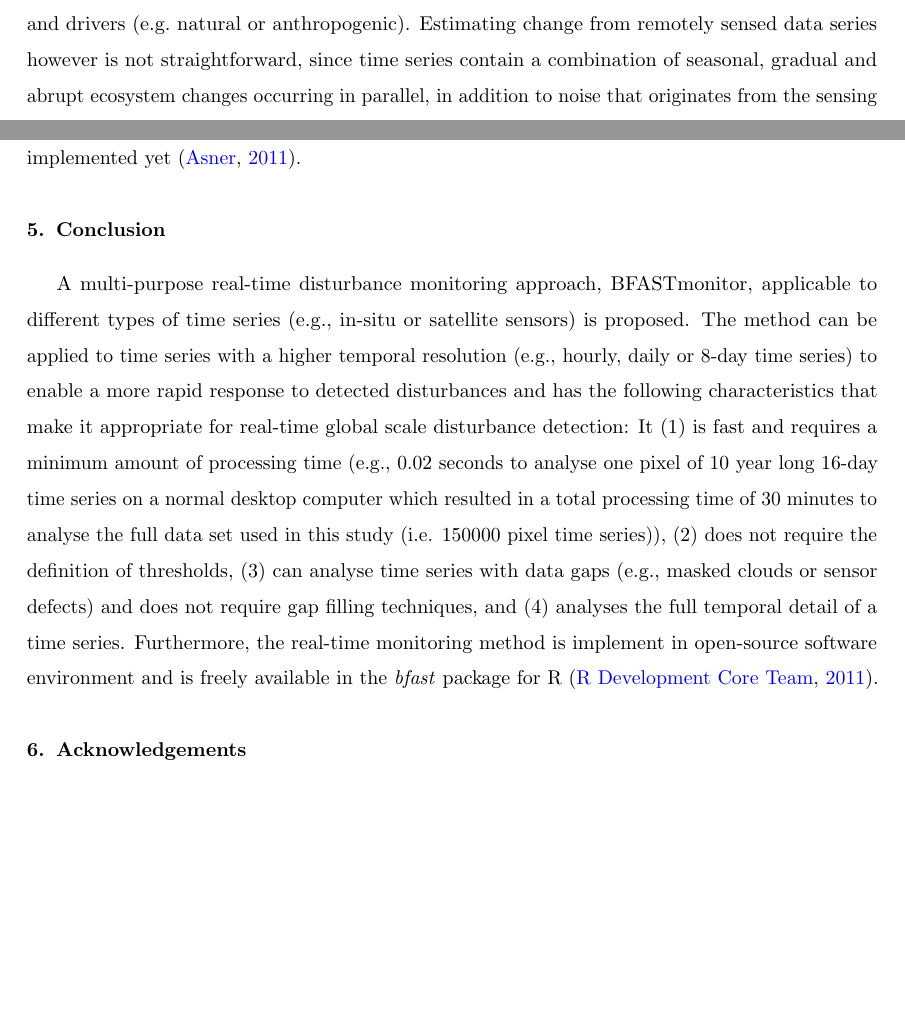
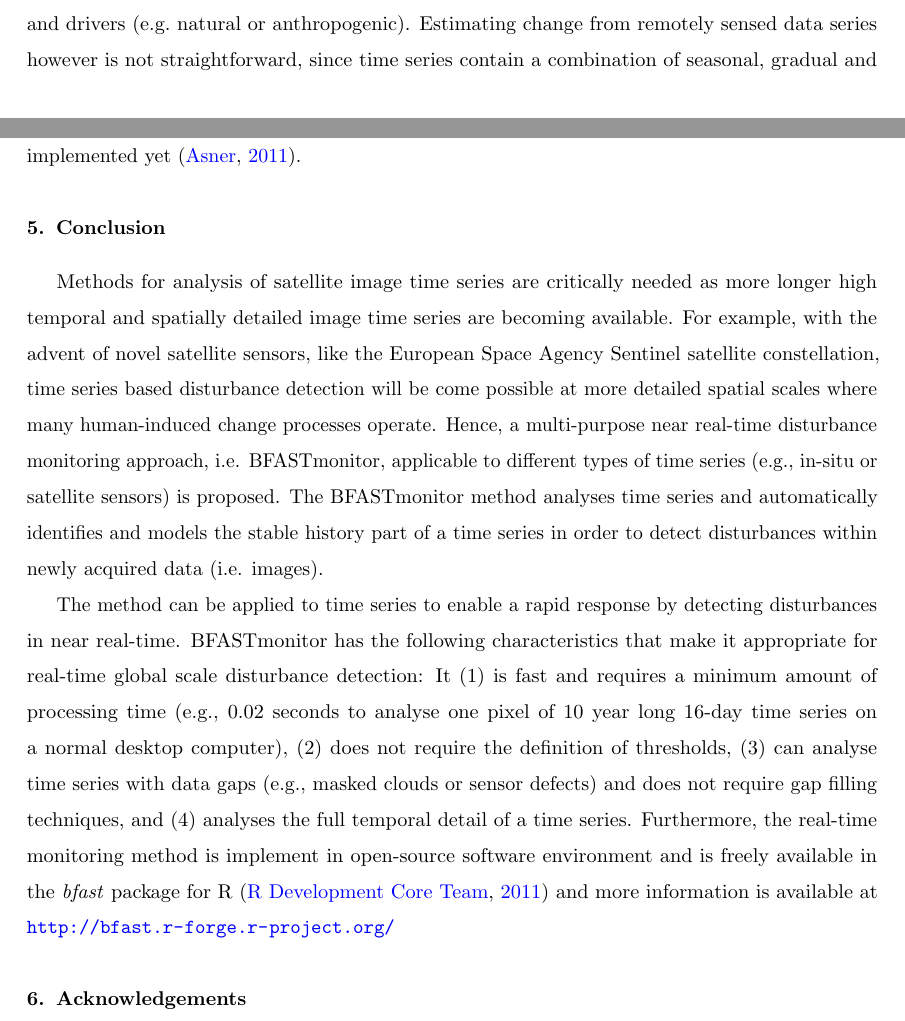
Before and after one commit to r-forge/bfast, a LaTeX paper (papers/realtime_revised_rse.tex): two parts of pages 3 and 14 of 24 before the commit and two parts of pages 2 and 14 of 25 after it, joined at a grey line, cut so that both start at the same text, the shorter picture padded with empty space. Compiled offline with pdfLaTeX.

Commit message:
manuscript
git-svn-id: svn://svn.r-forge.r-project.org/svnroot/bfast@346 edb9625f-4e0d-4859-8d74-9fd3b1da38cb

```diff
--- a/papers/realtime_revised_rse.tex
+++ b/papers/realtime_revised_rse.tex
@@ -94,4 +95,4 @@ Ecosystem changes commonly observed with remote sensing approaches can be divide
 \citep{Beurs2005a,Verbesselt2009a,Verbesselt:2010wo}.
 
 % problem statement
-Detecting changes within time series is the first step towards understanding the acting processes and drivers (e.g.\ natural or anthropogenic). Estimating change from remotely sensed data series however is not straightforward, since time series contain a combination of seasonal, gradual and abrupt ecosystem changes occurring in parallel, in addition to noise that originates from the sensing environment (e.g., view angle), remnant geometric errors, atmospheric scatter and cloud effects \citep{Beurs2005a, Roy2002, Wolfe1998}.
+Detecting changes within time series is the first step towards understanding the acting processes and drivers (e.g.\ natural or anthropogenic). Estimating change from remotely sensed data series however is not straightforward, since time series contain a combination of seasonal, gradual and abrupt ecosystem changes occurring in parallel, in addition to noise that originates from the sensing environment (e.g., view angle), remnant geometric errors, atmospheric scatter and cloud effects \citep{Beurs2005a, Roy2002, Wolfe1998}. The ability of any system to detect ecosystem disturbances depends on its capacity to differentiate the normal phenological cycle for an ecosystem from abnormal change. Several near real-time change detection methods utilising satellite data are available \citep{Jiang:2010ko, Verdin:2005by, White2006} but methods can be improved upon to detect disturbances in near real-time by utilising the full temporal detail of the data time series. Three major challenges remain;
@@ -283,12 +283,17 @@ If a more precise estimate of the timing of this last major disturbance if of in
 While the data and methods used are appropriate for proof-of-concept development for global scale disturbance monitoring, specific applications (e.g., drought or deforestation monitoring) mandates integration within an operational early warning framework (e.g.\ \url{www.fews.net} or \url{earlywarning.usgs.gov}). For example, the lack of rainfall can explain why a harvest fails but it often is not the only factor explaining the food security problem in a country.  Also factors such as poverty, market forces, conflict, lack of infrastructure, and HIV/AIDS play an important role \citep{Funk:2011fg, Vrieling:2011da}. Still, analysis of climate and NDVI variability provides important input for food security analysis and further work is required to verify whether the real-time disturbance detection approach can be implemented in an operational framework or as an independent alert system in other regions in the world where real-time monitoring systems are not implemented yet \citep{Asner:2011fa}.
 
 \section{Conclusion}
+Methods for analysis of satellite image time series are critically needed as more longer high temporal and spatially detailed image time series are becoming available. For example, with the advent of novel satellite sensors, like the European Space Agency Sentinel satellite constellation, time series based disturbance detection will be come possible at more detailed spatial scales where many human-induced change processes operate. Hence, a multi-purpose near real-time disturbance monitoring approach, i.e. BFASTmonitor, applicable to different types of time series (e.g., in-situ or satellite sensors) is proposed. The BFASTmonitor method analyses time series and automatically identifies and models the stable history part of a time series in order to detect disturbances within newly acquired data (i.e. images).
 
-A multi-purpose real-time disturbance monitoring approach, BFASTmonitor, applicable to different types of time series (e.g., in-situ or satellite sensors) is proposed. The method can be applied to time series with a higher temporal resolution (e.g., hourly, daily or 8-day time series) to enable a more rapid response to detected disturbances and has the following characteristics that make it appropriate for real-time global scale disturbance detection:
-It (1)~is fast and requires a minimum amount of processing time (e.g., 0.02 seconds to analyse one pixel of 10 year long 16-day time series on a normal desktop computer which resulted in a total processing time of 30~minutes to analyse the full data set used in this study (i.e. 150000 pixel time series)),
-(2)~does not require the definition of thresholds, (3)~can analyse time series with data gaps (e.g., masked clouds or sensor defects) and does not require gap filling techniques, and (4)~analyses the full temporal detail of a time series. Furthermore, the real-time monitoring method is implement in open-source software environment and is freely available in the \emph{bfast} package for {R} \citep{R}.
+The method can be applied to time series to enable a rapid response by detecting disturbances in near real-time. BFASTmonitor has the following characteristics that make it appropriate for real-time global scale disturbance detection:
+It (1)~is fast and requires a minimum amount of processing time (e.g., 0.02 seconds to analyse one pixel of 10 year long 16-day time series on a normal desktop computer),
+(2)~does not require the definition of thresholds,
+(3)~can analyse time series with data gaps (e.g., masked clouds or sensor defects) and does not require gap filling techniques, and
+(4)~analyses the full temporal detail of a time series.
+Furthermore, the real-time monitoring method is implement in open-source software environment and is freely available in the \emph{bfast} package for {R} \citep{R} and more information is available at \url{http://bfast.r-forge.r-project.org/}
 
-%
+% which resulted in a total processing time of 30~minutes to analyse the full data set used in this study (i.e. 150000 pixel time series)
+
 %for deforestation monitoring to complement existing systems such as the Brazilian deforestation monitoring system \citep{Shimabukuro:2006vb, Souza:2005gl,Asner:2009wa} or
 
 
```
Also changed, not shown: papers/realtime_revised_rse.tex (22 more changed lines).
